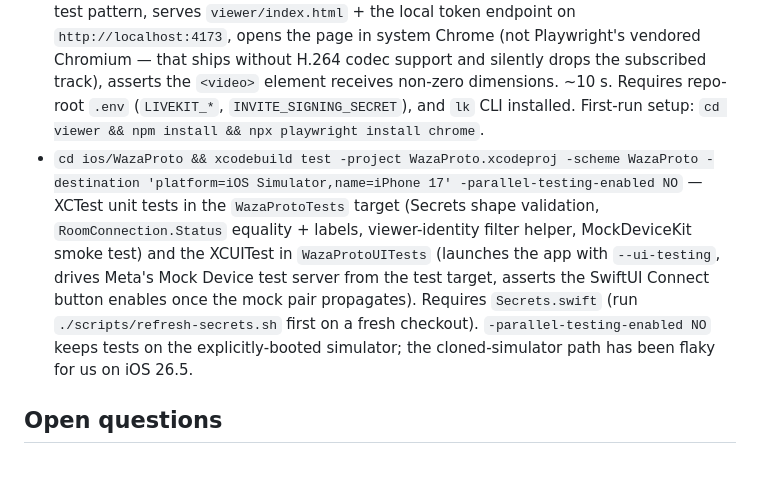
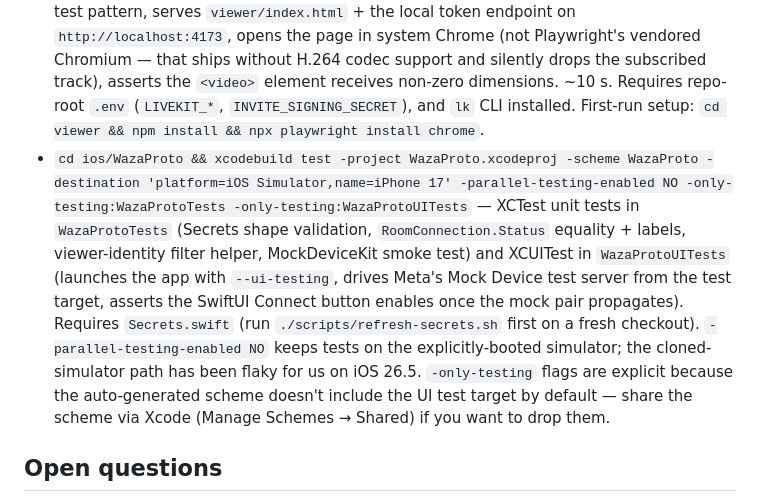
Before and after one commit to vinidlidoo/waza-proto, a Markdown page: README.md, the part around the change. Rendered like a GitHub page; blank space fills up the shorter version.

Commit message:
README: include UI test target in the documented xcodebuild command
The auto-generated scheme's test action only includes WazaProtoTests, not
WazaProtoUITests. -only-testing flags pull both in explicitly. Noted that
sharing the scheme via Xcode is the alternative.

Co-Authored-By: Claude Opus 4.7 <noreply@anthropic.com>

```diff
--- a/README.md
+++ b/README.md
@@ -51,7 +51,7 @@ Locally-runnable test suites grow one tier per stage of [plan 08](plans/active/0
 
 - `cd viewer && npm test` — Vitest unit tests for the Vercel token-mint API (`viewer/api/token.js`). Covers invite verification, JWT minting, missing-env behavior, and identity collision-resistance. ~200 ms.
 - `cd viewer && npm run test:e2e` — Playwright end-to-end test for the browser viewer. Spawns `lk room join --publish` against the `waza-proto` room with a generated H.264 test pattern, serves `viewer/index.html` + the local token endpoint on `http://localhost:4173`, opens the page in system Chrome (not Playwright's vendored Chromium — that ships without H.264 codec support and silently drops the subscribed track), asserts the `<video>` element receives non-zero dimensions. ~10 s. Requires repo-root `.env` (`LIVEKIT_*`, `INVITE_SIGNING_SECRET`), and `lk` CLI installed. First-run setup: `cd viewer && npm install && npx playwright install chrome`.
-- `cd ios/WazaProto && xcodebuild test -project WazaProto.xcodeproj -scheme WazaProto -destination 'platform=iOS Simulator,name=iPhone 17' -parallel-testing-enabled NO` — XCTest unit tests in the `WazaProtoTests` target (Secrets shape validation, `RoomConnection.Status` equality + labels, viewer-identity filter helper, MockDeviceKit smoke test) and the XCUITest in `WazaProtoUITests` (launches the app with `--ui-testing`, drives Meta's Mock Device test server from the test target, asserts the SwiftUI Connect button enables once the mock pair propagates). Requires `Secrets.swift` (run `./scripts/refresh-secrets.sh` first on a fresh checkout). `-parallel-testing-enabled NO` keeps tests on the explicitly-booted simulator; the cloned-simulator path has been flaky for us on iOS 26.5.
+- `cd ios/WazaProto && xcodebuild test -project WazaProto.xcodeproj -scheme WazaProto -destination 'platform=iOS Simulator,name=iPhone 17' -parallel-testing-enabled NO -only-testing:WazaProtoTests -only-testing:WazaProtoUITests` — XCTest unit tests in `WazaProtoTests` (Secrets shape validation, `RoomConnection.Status` equality + labels, viewer-identity filter helper, MockDeviceKit smoke test) and XCUITest in `WazaProtoUITests` (launches the app with `--ui-testing`, drives Meta's Mock Device test server from the test target, asserts the SwiftUI Connect button enables once the mock pair propagates). Requires `Secrets.swift` (run `./scripts/refresh-secrets.sh` first on a fresh checkout). `-parallel-testing-enabled NO` keeps tests on the explicitly-booted simulator; the cloned-simulator path has been flaky for us on iOS 26.5. `-only-testing` flags are explicit because the auto-generated scheme doesn't include the UI test target by default — share the scheme via Xcode (Manage Schemes → Shared) if you want to drop them.
 
 ## Open questions
 
```
